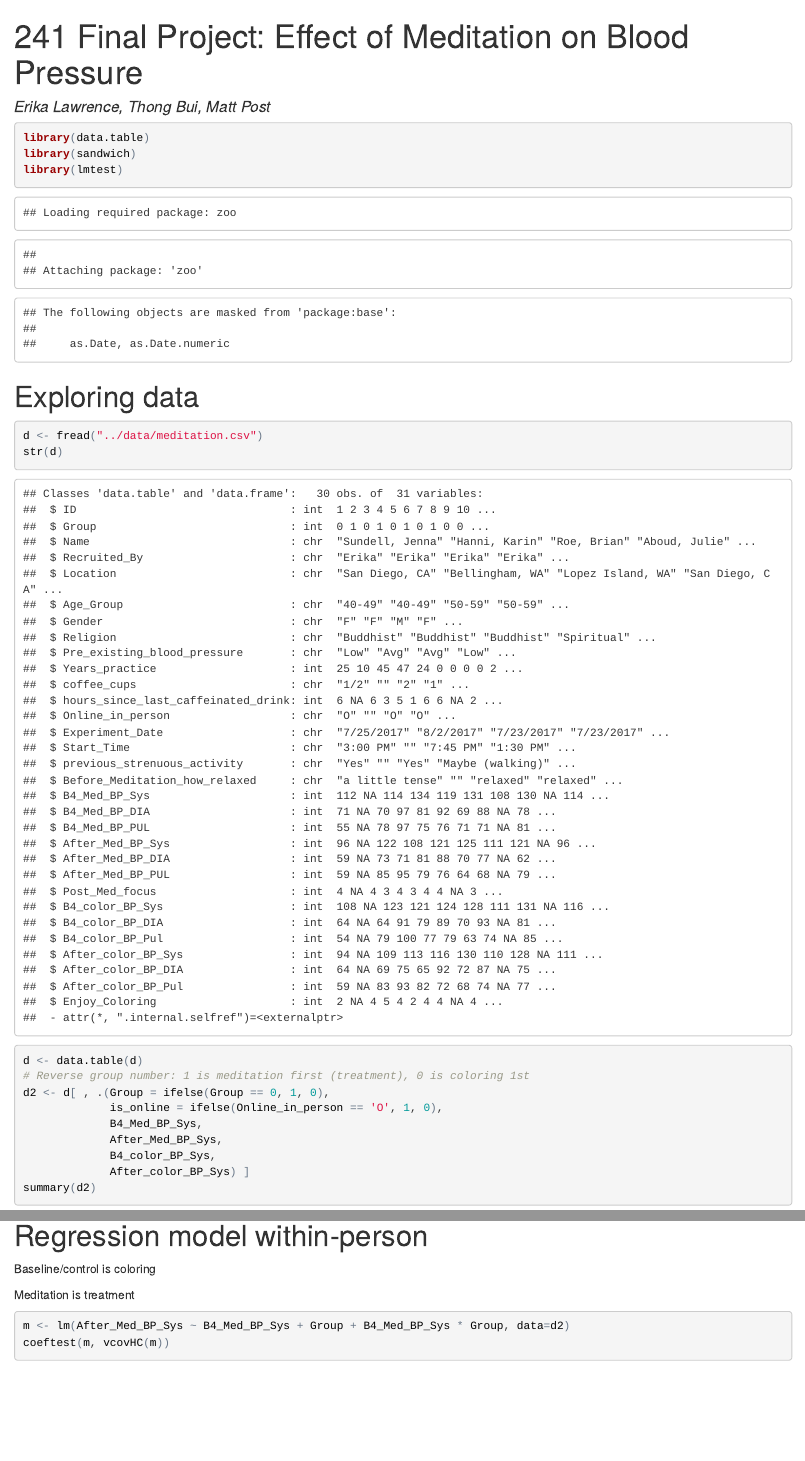
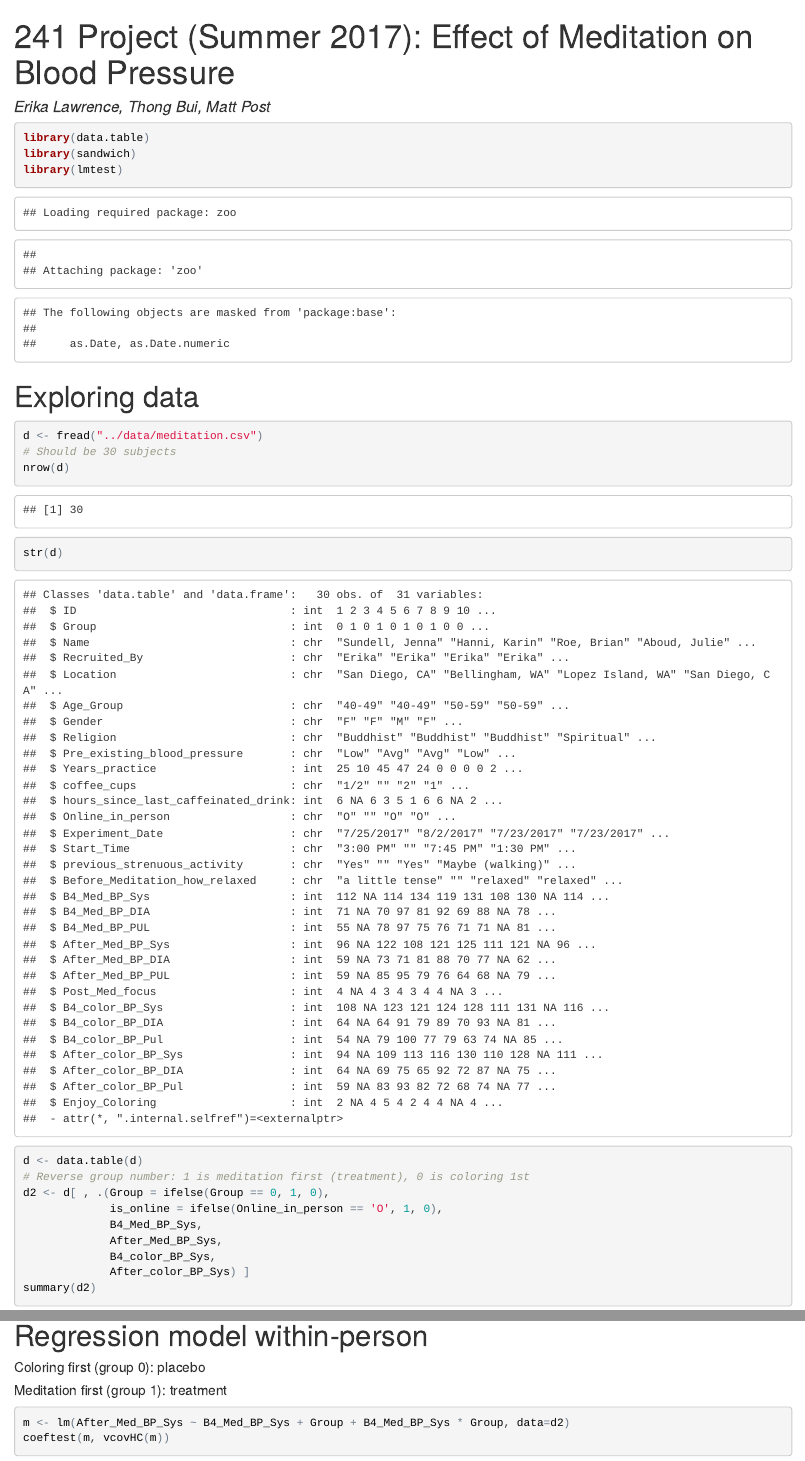
Before and after one commit to thongnbui/MIDS_241_project, an R Markdown document (code/meditation.Rmd): the page in a window 1100 px wide, from its top, and a second part further down, joined at a grey line. The pictures show the output file code/meditation.html that the author committed with the source, opened offline.

````diff
--- a/code/meditation.Rmd
+++ b/code/meditation.Rmd
@@ -1,5 +1,5 @@
 ---
-title: "241 Final Project: Effect of Meditation on Blood Pressure"
+title: "241 Project (Summer 2017): Effect of Meditation on Blood Pressure"
 author: "Erika Lawrence, Thong Bui, Matt Post"
 output: html_document
 ---
@@ -13,6 +13,8 @@
 
 ```{r}
 d <- fread("../data/meditation.csv")
+# Should be 30 subjects
+nrow(d)
 str(d)
 d <- data.table(d)
 # Reverse group number: 1 is meditation first (treatment), 0 is coloring 1st
@@ -57,9 +58,9 @@
 ```
 
 # Regression model within-person
-Baseline/control is coloring
 
-Meditation is treatment
+##### Coloring first (group 0): placebo
+##### Meditation first (group 1): treatment
 
 ```{r}
 
````
Also changed, not shown: code/meditation.html, code/meditation.Rmd (3 more changed lines).
